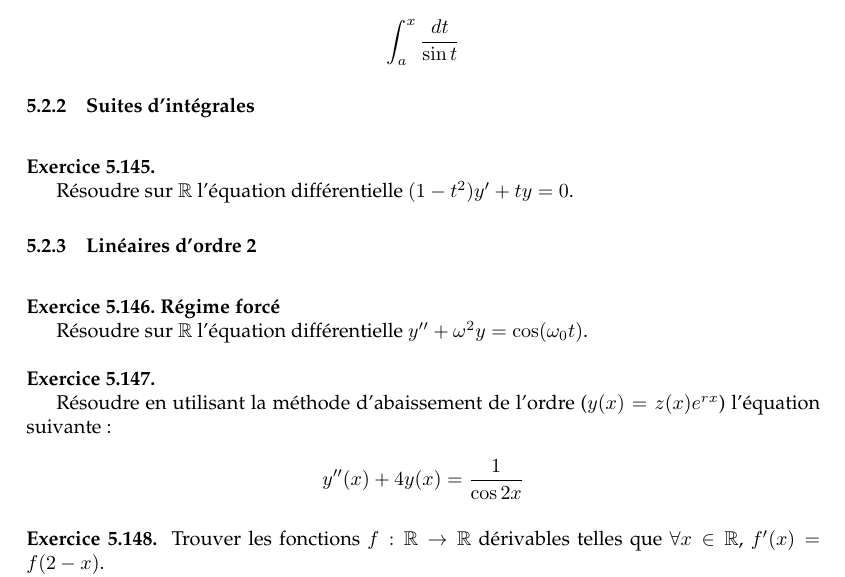
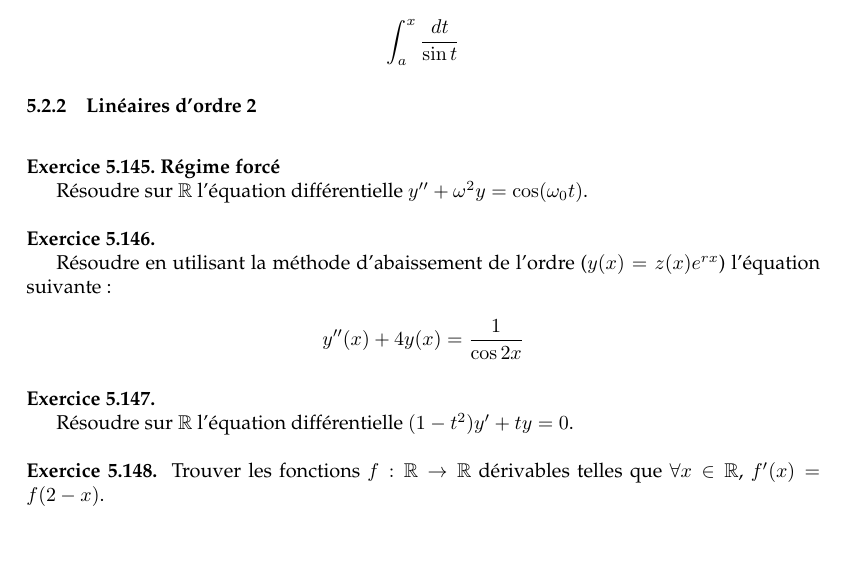
Before and after one commit to AliaumeL/Kholles, a LaTeX document (exosvrac.tex): part of page 25 of 27, cut so that both start at the same text, the shorter picture padded with empty space. Compiled offline with pdfLaTeX.

Commit message:
Correction mineure

```diff
--- a/exosvrac.tex
+++ b/exosvrac.tex
@@ -2011,11 +2011,6 @@ Calculer en utilisant la tangeante de l'arc moitié
     \int_a^x \frac{dt}{\sin t}
 \end{equation*}
 
-\subsubsection{Suites d'intégrales}
-
-\exercice
-
-Résoudre sur $\mb{R}$ l'équation différentielle  $(1-t^2)y' + t y = 0$.
 
 
 \subsubsection{Linéaires d'ordre 2}
@@ -2034,6 +2029,10 @@ suivante:
     y''(x) + 4y(x) = \frac{1}{\cos 2x }
 \end{equation*}
 
+\exercice
+
+Résoudre sur $\mb{R}$ l'équation différentielle  $(1-t^2)y' + t y = 0$.
+
 
 \exercice
 Trouver les fonctions $f : \mb{R} \rightarrow \mb{R}$ dérivables telles que $\forall x \in \mb{R}$, $f'(x) = f(2-x)$.
```
